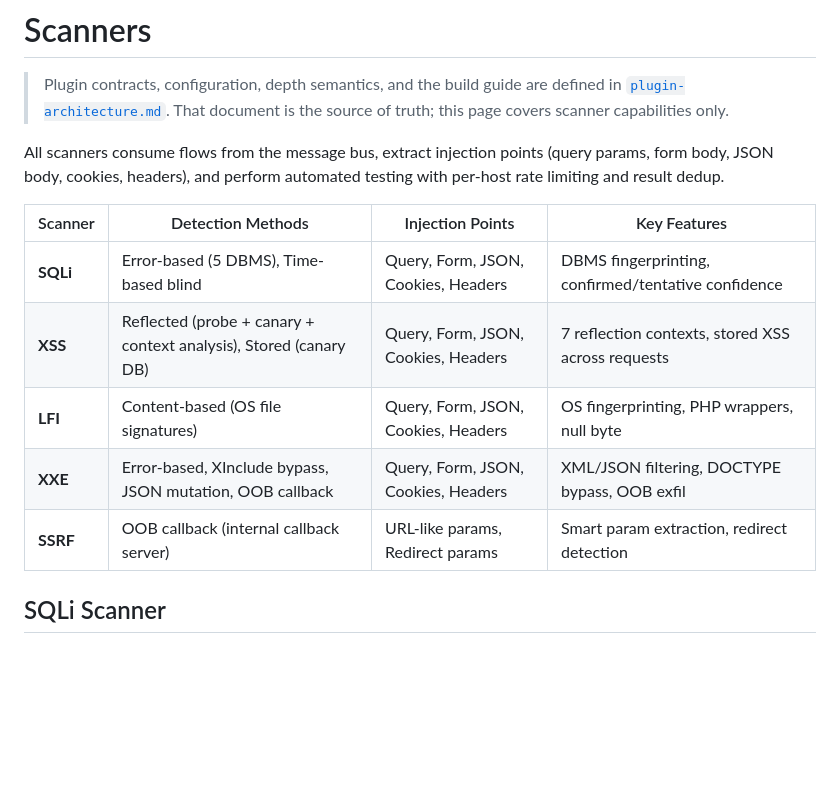
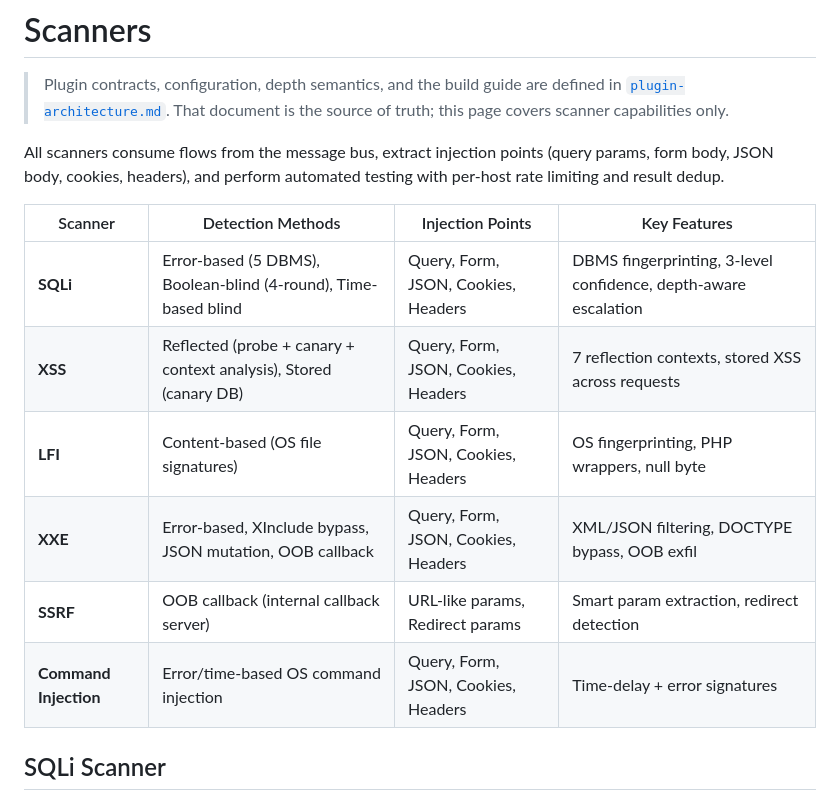
Before and after one commit to ericmtzmtz/pwnproxy, a Markdown page: docs/scanners.md, the part around the change. Rendered like a GitHub page; blank space fills up the shorter version.

```diff
--- a/docs/scanners.md
+++ b/docs/scanners.md
@@ -8,11 +8,12 @@ All scanners consume flows from the message bus, extract injection points (query
 
 | Scanner | Detection Methods | Injection Points | Key Features |
 |---------|------------------|------------------|--------------|
-| **SQLi** | Error-based (5 DBMS), Time-based blind | Query, Form, JSON, Cookies, Headers | DBMS fingerprinting, confirmed/tentative confidence |
+| **SQLi** | Error-based (5 DBMS), Boolean-blind (4-round), Time-based blind | Query, Form, JSON, Cookies, Headers | DBMS fingerprinting, 3-level confidence, depth-aware escalation |
 | **XSS** | Reflected (probe + canary + context analysis), Stored (canary DB) | Query, Form, JSON, Cookies, Headers | 7 reflection contexts, stored XSS across requests |
 | **LFI** | Content-based (OS file signatures) | Query, Form, JSON, Cookies, Headers | OS fingerprinting, PHP wrappers, null byte |
 | **XXE** | Error-based, XInclude bypass, JSON mutation, OOB callback | Query, Form, JSON, Cookies, Headers | XML/JSON filtering, DOCTYPE bypass, OOB exfil |
 | **SSRF** | OOB callback (internal callback server) | URL-like params, Redirect params | Smart param extraction, redirect detection |
+| **Command Injection** | Error/time-based OS command injection | Query, Form, JSON, Cookies, Headers | Time-delay + error signatures |
 
 ## SQLi Scanner
 
```
Also changed, not shown: docs/plugin-architecture.md (+14 -17 lines).
